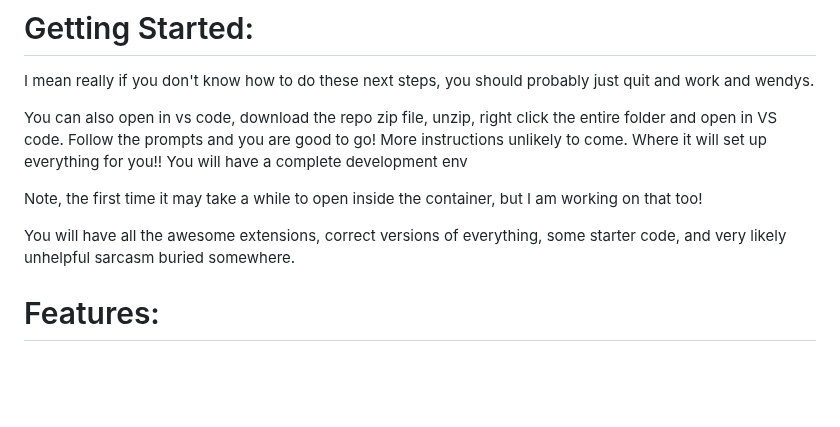
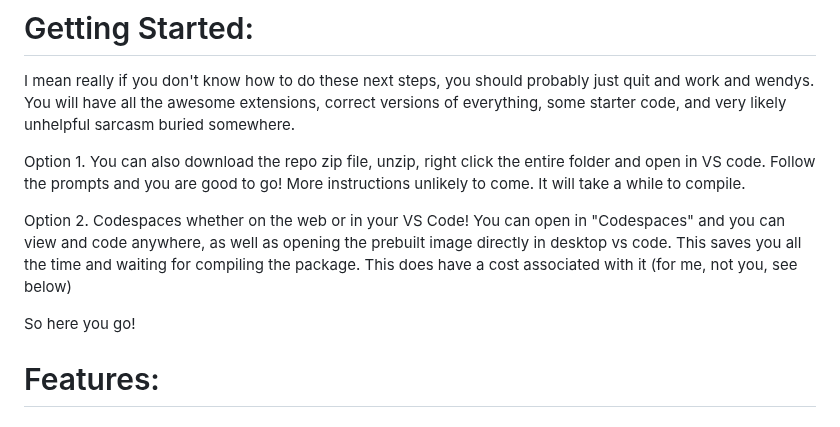
Before and after one commit to catduckgnaf/springboard-dev, a Markdown page: README.md, the part around the change. Drawn GitHub-style; blank space fills up the shorter version.

```diff
--- a/README.md
+++ b/README.md
@@ -21,14 +21,14 @@ It is probably not the best use of everyone's time to spend all day getting erro
 # Getting Started:
 
 I mean really if you don't know how to do these next steps, you should probably just quit and work and wendys.
-
-You can also open in vs code, download the repo zip file, unzip, right click the entire folder and open in VS code.  Follow the prompts and you are good to go! More instructions unlikely to come.
-Where it will set up everything for you!! You will have a complete development env
-
-Note, the first time it may take a while to open inside the container, but I am working on that too!
-
 You will have all the awesome extensions, correct versions of everything, some starter code, and very likely unhelpful sarcasm buried somewhere.
 
+
+Option 1. You can also download the repo zip file, unzip, right click the entire folder and open in VS code.  Follow the prompts and you are good to go! More instructions unlikely to come. It will take a while to compile.
+
+Option 2. Codespaces whether on the web or in your VS Code! You can open in "Codespaces" and you can view and code anywhere, as well as opening the prebuilt image directly in desktop vs code. This saves you all the time and waiting for compiling the package. This does have a cost associated with it (for me, not you, see below)
+
+So here you go!
 
 # Features:
 
```
